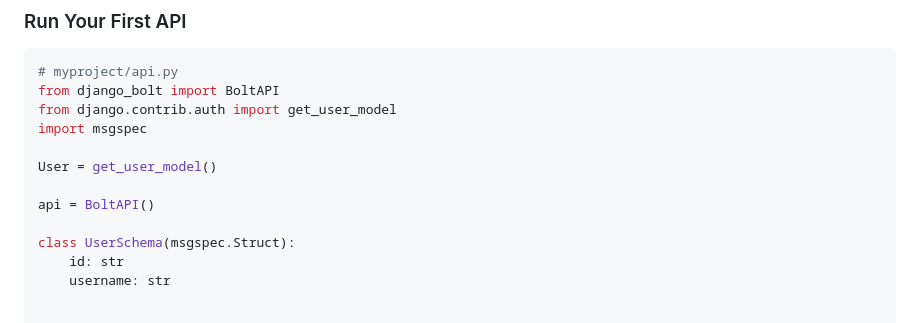
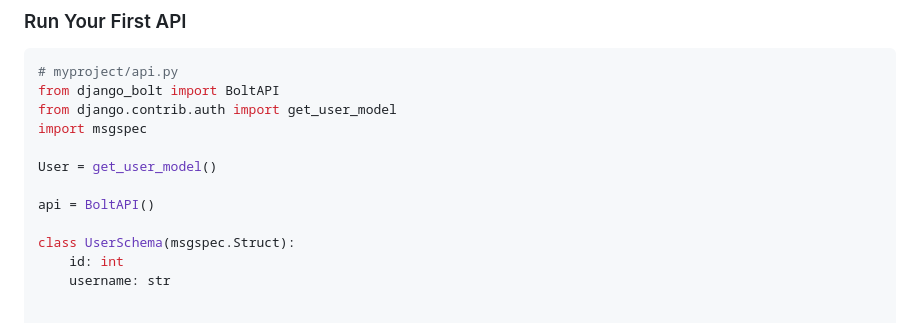
Before and after one commit to FarhanAliRaza/django-bolt, a Markdown page: README.md, the part around the change. Rendered like a GitHub page.

Commit message:
Updated UserSpec id type

```diff
--- a/README.md
+++ b/README.md
@@ -32,7 +32,7 @@ User = get_user_model()
 api = BoltAPI()
 
 class UserSchema(msgspec.Struct):
-    id: str
+    id: int
     username: str
 
 
```
